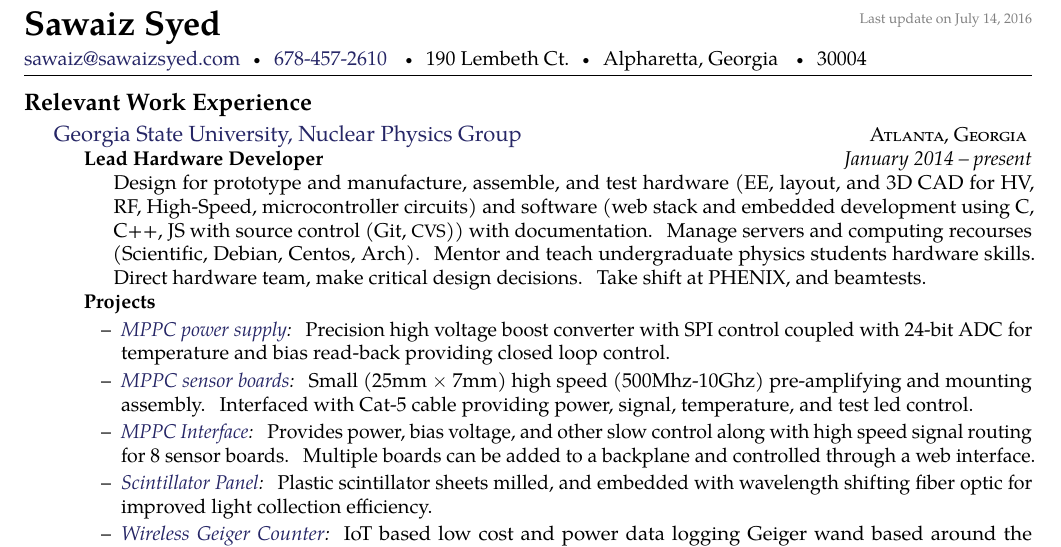
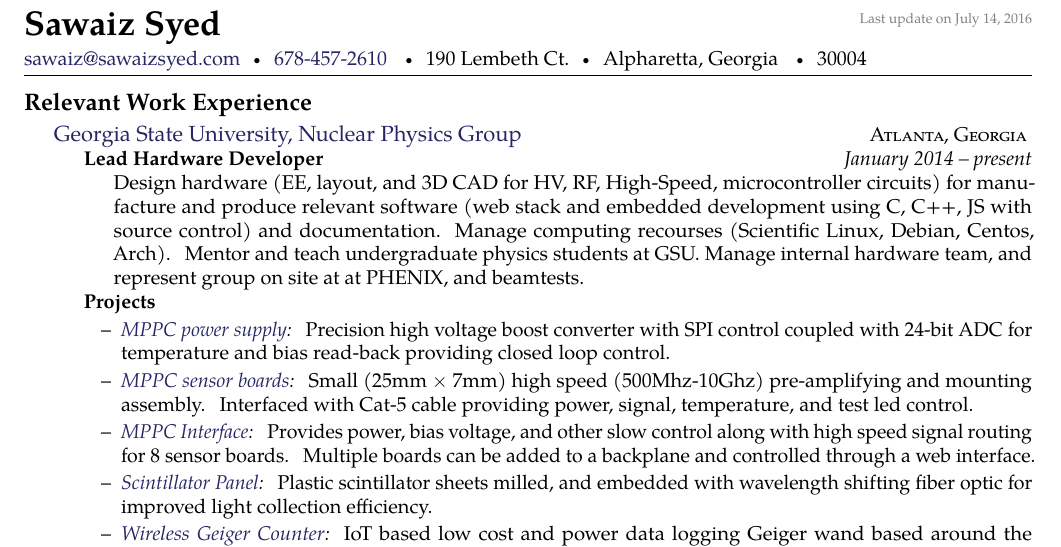
Before and after one commit to sawaiz/curriculumVitae, a LaTeX CV (cv.tex): part of the page, cut so that both start at the same text. Compiled offline with pdfLaTeX.

Commit message:
Fixed job discription

```diff
--- a/cv.tex
+++ b/cv.tex
@@ -57,7 +57,7 @@
   \headedsubsection
     {Lead Hardware Developer}
     {January 2014 -- present}
-    {\bodytext{Design for prototype and manufacture, assemble, and test hardware (EE, layout, and 3D CAD for HV, RF, High-Speed, microcontroller circuits) and software (web stack and embedded development using C, C++, JS with source control (Git, \acr{CVS})) with documentation. Manage servers and computing recourses (Scientific, Debian, Centos, Arch). Mentor and teach undergraduate physics students hardware skills. Direct hardware team, make critical design decisions. Take shift at PHENIX, and beamtests. }
+    {\bodytext{Design hardware (EE, layout, and 3D CAD for HV, RF, High-Speed, microcontroller circuits) for manufacture and produce relevant software (web stack and embedded development using C, C++, JS with source control) and documentation. Manage computing recourses (Scientific Linux, Debian, Centos, Arch). Mentor and teach undergraduate physics students at GSU. Manage internal hardware team, and represent group on site at  at PHENIX, and beamtests. }
     \textbf{Projects}
     \begin{itemize}
       \renewcommand\labelitemi{--}
```
Also changed, not shown: cv.pdf, cv.tex (2 more changed lines).
